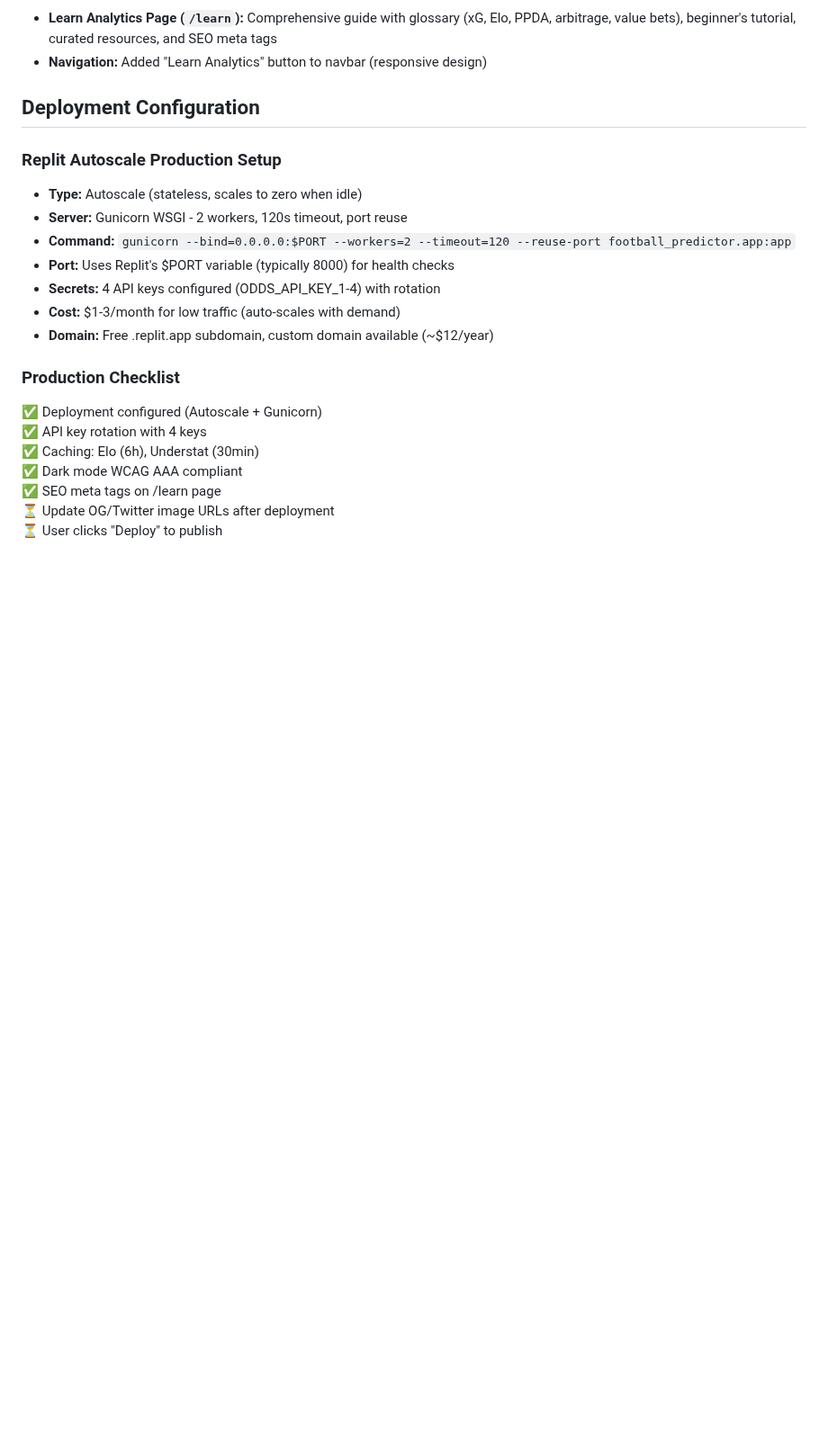
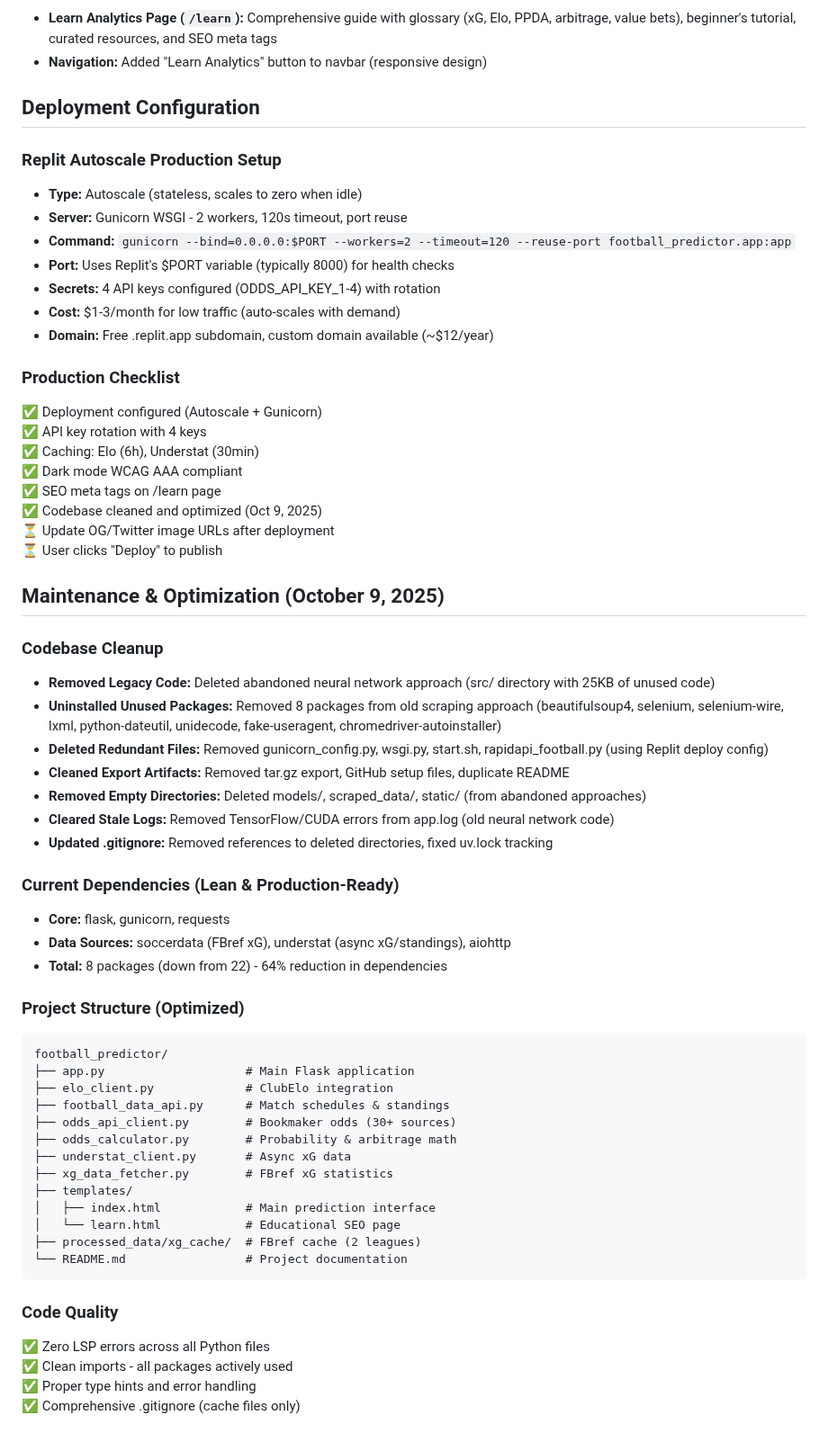
Before and after one commit to NizarNi/football-predictor, a Markdown page: replit.md, the part around the change. Shown at 90% size. GitHub-like rendering; blank space fills up the shorter version.

Commit message:
Improve project by cleaning and optimizing the codebase
Update replit.md to reflect a comprehensive codebase cleanup, dependency reduction, and project structure optimization, removing legacy code and unused packages.

Replit-Commit-Author: Agent
Replit-Commit-Session-Id: 29311085-60f5-4d56-a3c6-8fb413bba7c5
Replit-Commit-Checkpoint-Type: intermediate_checkpoint
Replit-Commit-Screenshot-Url: https://storage.googleapis.com/screenshot-production-us-central1/0e78cfd8-abdd-43cc-9269-905bf7671a48/29311085-60f5-4d56-a3c6-8fb413bba7c5/tNg8a72

````diff
--- a/replit.md
+++ b/replit.md
@@ -88,5 +88,45 @@ I prefer detailed explanations. Ask before making major changes. I want iterativ
 ✅ Caching: Elo (6h), Understat (30min)
 ✅ Dark mode WCAG AAA compliant
 ✅ SEO meta tags on /learn page
+✅ Codebase cleaned and optimized (Oct 9, 2025)
 ⏳ Update OG/Twitter image URLs after deployment
 ⏳ User clicks "Deploy" to publish
+
+## Maintenance & Optimization (October 9, 2025)
+
+### Codebase Cleanup
+- **Removed Legacy Code:** Deleted abandoned neural network approach (src/ directory with 25KB of unused code)
+- **Uninstalled Unused Packages:** Removed 8 packages from old scraping approach (beautifulsoup4, selenium, selenium-wire, lxml, python-dateutil, unidecode, fake-useragent, chromedriver-autoinstaller)
+- **Deleted Redundant Files:** Removed gunicorn_config.py, wsgi.py, start.sh, rapidapi_football.py (using Replit deploy config)
+- **Cleaned Export Artifacts:** Removed tar.gz export, GitHub setup files, duplicate README
+- **Removed Empty Directories:** Deleted models/, scraped_data/, static/ (from abandoned approaches)
+- **Cleared Stale Logs:** Removed TensorFlow/CUDA errors from app.log (old neural network code)
+- **Updated .gitignore:** Removed references to deleted directories, fixed uv.lock tracking
+
+### Current Dependencies (Lean & Production-Ready)
+- **Core:** flask, gunicorn, requests
+- **Data Sources:** soccerdata (FBref xG), understat (async xG/standings), aiohttp
+- **Total:** 8 packages (down from 22) - 64% reduction in dependencies
+
+### Project Structure (Optimized)
+```
+football_predictor/
+├── app.py                    # Main Flask application
+├── elo_client.py             # ClubElo integration
+├── football_data_api.py      # Match schedules & standings
+├── odds_api_client.py        # Bookmaker odds (30+ sources)
+├── odds_calculator.py        # Probability & arbitrage math
+├── understat_client.py       # Async xG data
+├── xg_data_fetcher.py        # FBref xG statistics
+├── templates/
+│   ├── index.html            # Main prediction interface
+│   └── learn.html            # Educational SEO page
+├── processed_data/xg_cache/  # FBref cache (2 leagues)
+└── README.md                 # Project documentation
+```
+
+### Code Quality
+✅ Zero LSP errors across all Python files
+✅ Clean imports - all packages actively used
+✅ Proper type hints and error handling
+✅ Comprehensive .gitignore (cache files only)
````
